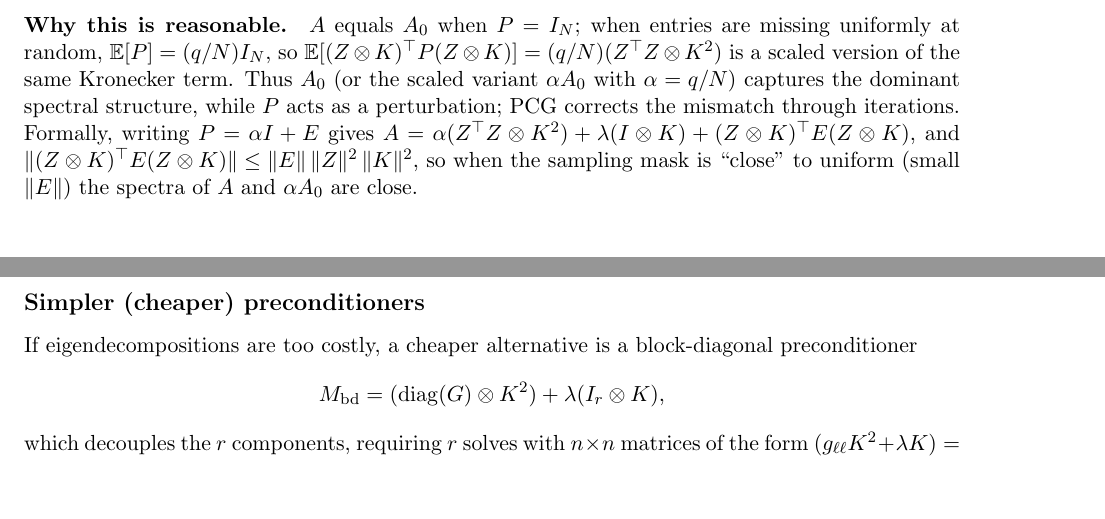
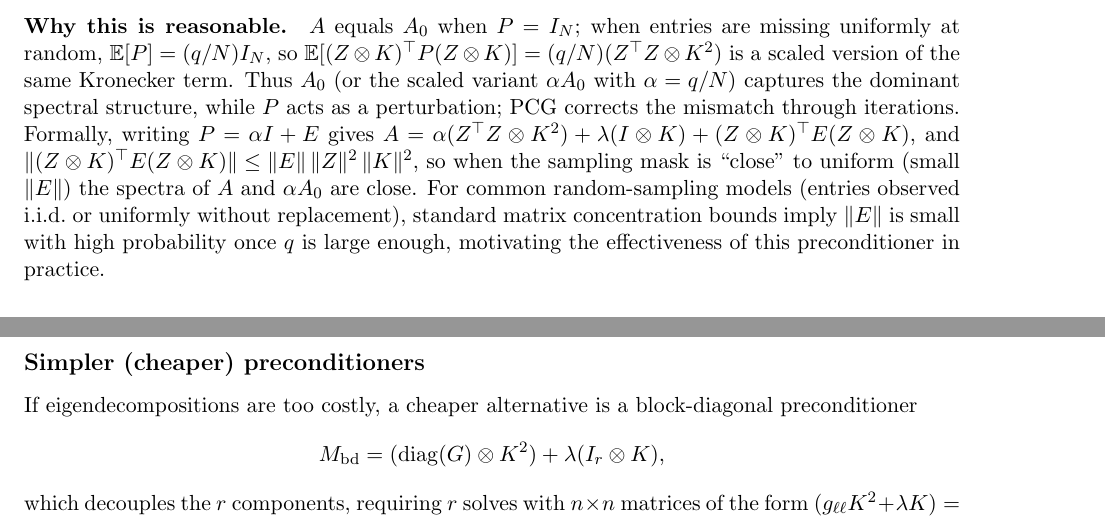
Before and after one commit to w-m/firstproof_problem_10, a LaTeX document (notes_pcg_rkhs_cp.tex): two parts of pages 4 and 5 of 5, joined at a grey line, cut so that both start at the same text, the shorter picture padded with empty space. Compiled offline with pdfLaTeX.

Commit message:
Add remark on sampling concentration

```diff
--- a/notes_pcg_rkhs_cp.tex
+++ b/notes_pcg_rkhs_cp.tex
@@ -221,6 +221,7 @@ is a scaled version of the same Kronecker term.
 Thus $A_0$ (or the scaled variant $\alpha A_0$ with $\alpha=q/N$) captures the dominant spectral structure, while $P$ acts as a perturbation; PCG corrects the mismatch through iterations.
 Formally, writing $P=\alpha I + E$ gives $A=\alpha(Z^\top Z\otimes K^2)+\lambda(I\otimes K) + (Z\otimes K)^\top E (Z\otimes K)$, and
 \(\|(Z\otimes K)^\top E (Z\otimes K)\|\le \|E\|\,\|Z\|^2\,\|K\|^2\), so when the sampling mask is ``close'' to uniform (small $\|E\|$) the spectra of $A$ and $\alpha A_0$ are close.
+For common random-sampling models (entries observed i.i.d.\ or uniformly without replacement), standard matrix concentration bounds imply $\|E\|$ is small with high probability once $q$ is large enough, motivating the effectiveness of this preconditioner in practice.
 
 \subsection*{Simpler (cheaper) preconditioners}
 If eigendecompositions are too costly, a cheaper alternative is a block-diagonal preconditioner
```
Also changed, not shown: notes_pcg_rkhs_cp.pdf.
